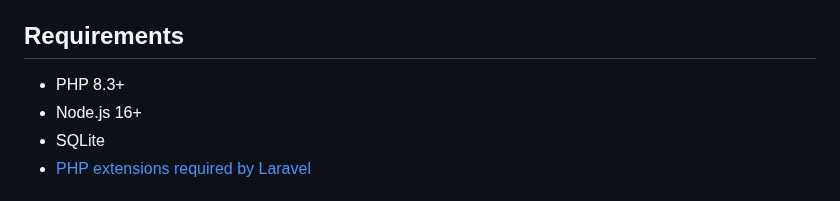
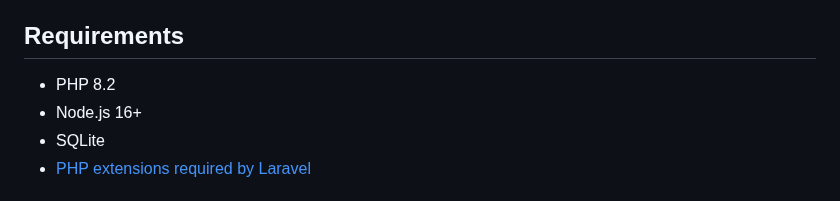
Before and after one commit to nabilhassen/larasense, a Markdown page: README.md, the part around the change. Rendered like a GitHub page.

```diff
--- a/README.md
+++ b/README.md
@@ -25,7 +25,7 @@ Larasense is a dedicated, Laravel-focused content aggregator designed for develo
 
 ## Requirements
 
--   PHP 8.3+
+-   PHP 8.2
 -   Node.js 16+
 -   SQLite
 -   [PHP extensions required by Laravel](https://laravel.com/docs/12.x/deployment#server-requirements)
```
